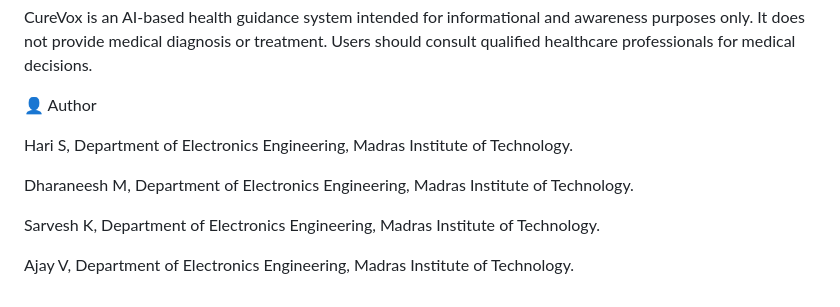
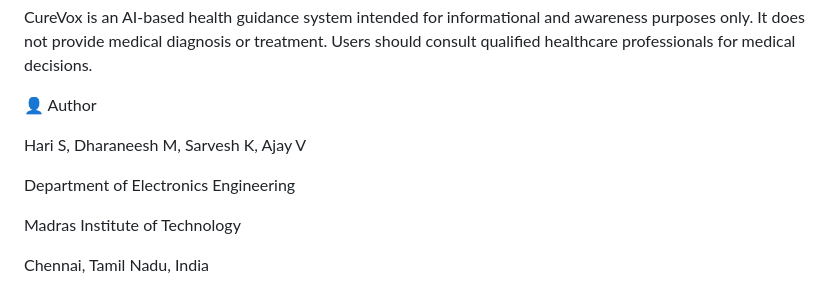
Before and after one commit to hari2128-cell/CureVox, a Markdown page: README.md, the part around the change. Rendered like a GitHub page.

```diff
--- a/README.md
+++ b/README.md
@@ -211,18 +211,14 @@ CureVox is an AI-based health guidance system intended for informational and awa
 
 👤 Author
 
-Hari S,
-Department of Electronics Engineering,
-Madras Institute of Technology.
 
-Dharaneesh M,
-Department of Electronics Engineering,
-Madras Institute of Technology.
+Hari S, Dharaneesh M, Sarvesh K, Ajay V
 
-Sarvesh K,
-Department of Electronics Engineering,
-Madras Institute of Technology.
 
-Ajay V,
-Department of Electronics Engineering,
-Madras Institute of Technology.
+Department of Electronics Engineering
+
+
+Madras Institute of Technology
+
+
+Chennai, Tamil Nadu, India
```
